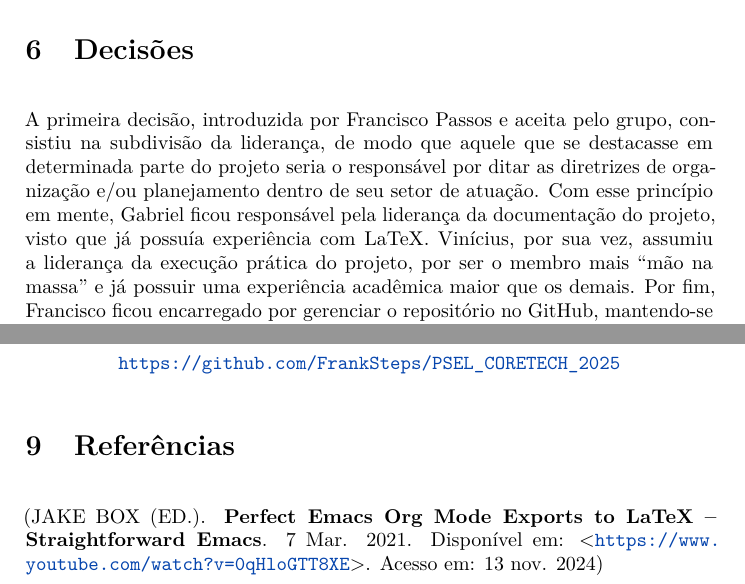
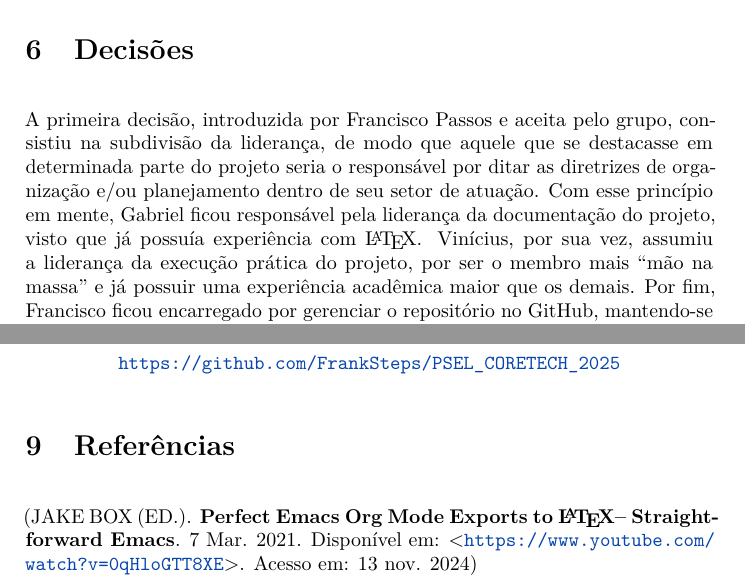
Before and after one commit to FrankSteps/PSEL_CORETECH_2025, a LaTeX document (002_documentacao/index.tex): two parts of pages 5 and 6 of 6, joined at a grey line, cut so that both start at the same text. Compiled offline with pdfLaTeX.

Commit message:
docs(index.tex): use \LaTeX macro
Usar a macro \LaTeX para se refirir ao LaTeX porque ela é bem legalzinha.

```diff
--- a/002_documentacao/index.tex
+++ b/002_documentacao/index.tex
@@ -167,7 +167,7 @@ Os contra-tempos não se voltaram apenas ao projeto, como também à liderança
 
 \section{Decisões}
 
-A primeira decisão, introduzida por Francisco Passos e aceita pelo grupo, consistiu na subdivisão da liderança, de modo que aquele que se destacasse em determinada parte do projeto seria o responsável por ditar as diretrizes de organização e/ou planejamento dentro de seu setor de atuação. Com esse princípio em mente, Gabriel ficou responsável pela liderança da documentação do projeto, visto que já possuía experiência com LaTeX. Vinícius, por sua vez, assumiu a liderança da execução prática do projeto, por ser o membro mais “mão na massa” e já possuir uma experiência acadêmica maior que os demais. Por fim, Francisco ficou encarregado por gerenciar o repositório no GitHub, mantendo-se como chefe de equipe e responsável por acompanhar o desenvolvimento geral do projeto tanto do software, como da documentação.
+A primeira decisão, introduzida por Francisco Passos e aceita pelo grupo, consistiu na subdivisão da liderança, de modo que aquele que se destacasse em determinada parte do projeto seria o responsável por ditar as diretrizes de organização e/ou planejamento dentro de seu setor de atuação. Com esse princípio em mente, Gabriel ficou responsável pela liderança da documentação do projeto, visto que já possuía experiência com \LaTeX. Vinícius, por sua vez, assumiu a liderança da execução prática do projeto, por ser o membro mais “mão na massa” e já possuir uma experiência acadêmica maior que os demais. Por fim, Francisco ficou encarregado por gerenciar o repositório no GitHub, mantendo-se como chefe de equipe e responsável por acompanhar o desenvolvimento geral do projeto tanto do software, como da documentação.
 
 A segunda decisão foi a escolha pela resolução do Problema C. O principal motivo foi o fato de que todos os integrantes do grupo já possuíam experiência com a linguagem C, o que tornava o Problema C a escolha mais conveniente para o bom andamento do projeto. Mesmo que algum membro não atuasse diretamente no simulador, teria ainda assim a capacidade de compreender as etapas de sua construção.
 
@@ -193,6 +193,6 @@ O código-fonte e demais arquivos do projeto estão disponíveis publicamente no
 
 \section{Referências}
 
-(JAKE BOX (ED.). \textbf{Perfect Emacs Org Mode Exports to LaTeX – Straightforward Emacs}. 7 Mar. 2021. Disponível em: <\url{https://www.youtube.com/watch?v=0qHloGTT8XE}>. Acesso em: 13 nov. 2024)
+(JAKE BOX (ED.). \textbf{Perfect Emacs Org Mode Exports to \LaTeX – Straightforward Emacs}. 7 Mar. 2021. Disponível em: <\url{https://www.youtube.com/watch?v=0qHloGTT8XE}>. Acesso em: 13 nov. 2024)
 
 \end{document}
```
